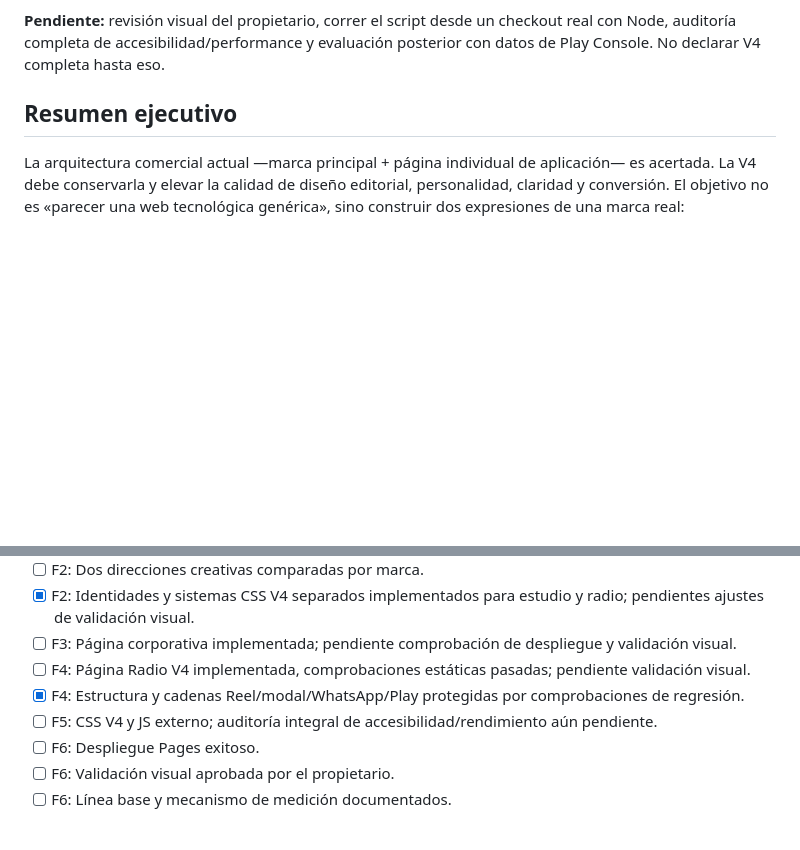
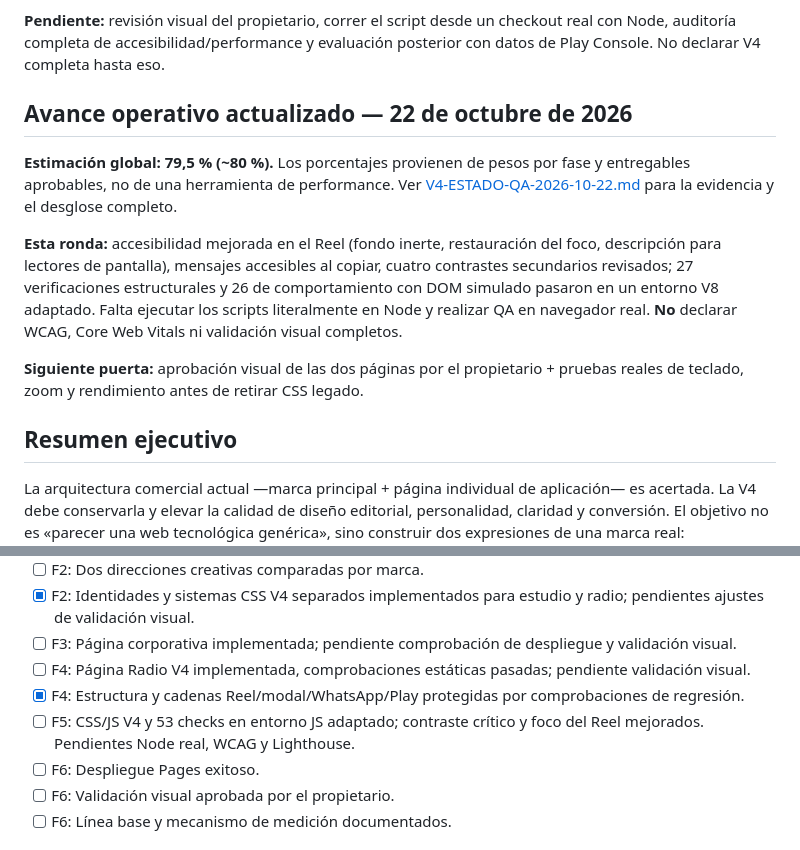
Before and after one commit to faappstudio/faappstudio.github.io, a Markdown page: PLAN-V4-IDENTIDAD-UX.md, 2 parts joined by grey strips. Rendered like a GitHub page; blank space fills up the shorter version.

Commit message:
docs(v4): synchronize master plan with evidence-based 80 percent QA status and next gates

```diff
--- a/PLAN-V4-IDENTIDAD-UX.md
+++ b/PLAN-V4-IDENTIDAD-UX.md
@@ -29,6 +29,14 @@
 - Los CSS legados (`assets/studio.css` y `assets/site.css`) siguen preservados para revertir la estética si hiciera falta, pero no se cargan en producción V4.
 
 **Pendiente:** revisión visual del propietario, correr el script desde un checkout real con Node, auditoría completa de accesibilidad/performance y evaluación posterior con datos de Play Console. No declarar V4 completa hasta eso.
+
+## Avance operativo actualizado — 22 de octubre de 2026
+
+**Estimación global: 79,5 % (~80 %).** Los porcentajes provienen de pesos por fase y entregables aprobables, no de una herramienta de performance. Ver [V4-ESTADO-QA-2026-10-22.md](V4-ESTADO-QA-2026-10-22.md) para la evidencia y el desglose completo.
+
+**Esta ronda:** accesibilidad mejorada en el Reel (fondo inerte, restauración del foco, descripción para lectores de pantalla), mensajes accesibles al copiar, cuatro contrastes secundarios revisados; 27 verificaciones estructurales y 26 de comportamiento con DOM simulado pasaron en un entorno V8 adaptado. Falta ejecutar los scripts literalmente en Node y realizar QA en navegador real. **No** declarar WCAG, Core Web Vitals ni validación visual completos.
+
+**Siguiente puerta:** aprobación visual de las dos páginas por el propietario + pruebas reales de teclado, zoom y rendimiento antes de retirar CSS legado.
 
 ## Resumen ejecutivo
 
@@ -313,7 +321,7 @@ La primera entrega debe ser **copywriting + diseño base** antes de programar ot
 - [ ] F3: Página corporativa implementada; pendiente comprobación de despliegue y validación visual.
 - [ ] F4: Página Radio V4 implementada, comprobaciones estáticas pasadas; pendiente validación visual.
 - [x] F4: Estructura y cadenas Reel/modal/WhatsApp/Play protegidas por comprobaciones de regresión.
-- [ ] F5: CSS V4 y JS externo; auditoría integral de accesibilidad/rendimiento aún pendiente.
+- [ ] F5: CSS/JS V4 y 53 checks en entorno JS adaptado; contraste crítico y foco del Reel mejorados. Pendientes Node real, WCAG y Lighthouse.
 - [ ] F6: Despliegue Pages exitoso.
 - [ ] F6: Validación visual aprobada por el propietario.
 - [ ] F6: Línea base y mecanismo de medición documentados.
```
